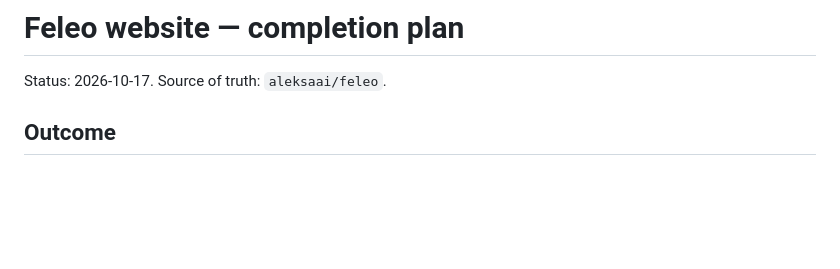
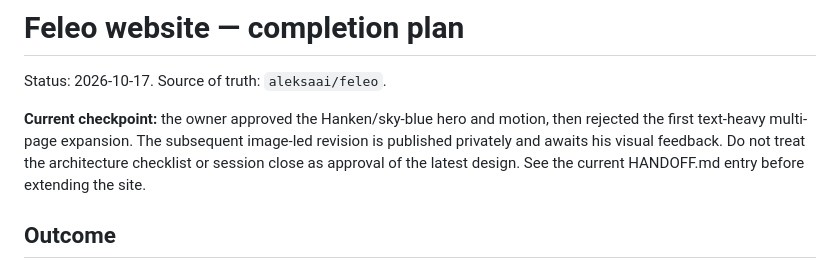
Before and after one commit to aleksaai/feleo, a Markdown page: PLAN.md, the part around the change. Rendered like a GitHub page; blank space fills up the shorter version.

```diff
--- a/PLAN.md
+++ b/PLAN.md
@@ -1,6 +1,8 @@
 # Feleo website — completion plan
 
 Status: 2026-10-17. Source of truth: `aleksaai/feleo`.
+
+**Current checkpoint:** the owner approved the Hanken/sky-blue hero and motion, then rejected the first text-heavy multi-page expansion. The subsequent image-led revision is published privately and awaits his visual feedback. Do not treat the architecture checklist or session close as approval of the latest design. See the current HANDOFF.md entry before extending the site.
 
 ## Outcome
 
```
Also changed, not shown: HANDOFF.md (+9 -0 lines).
